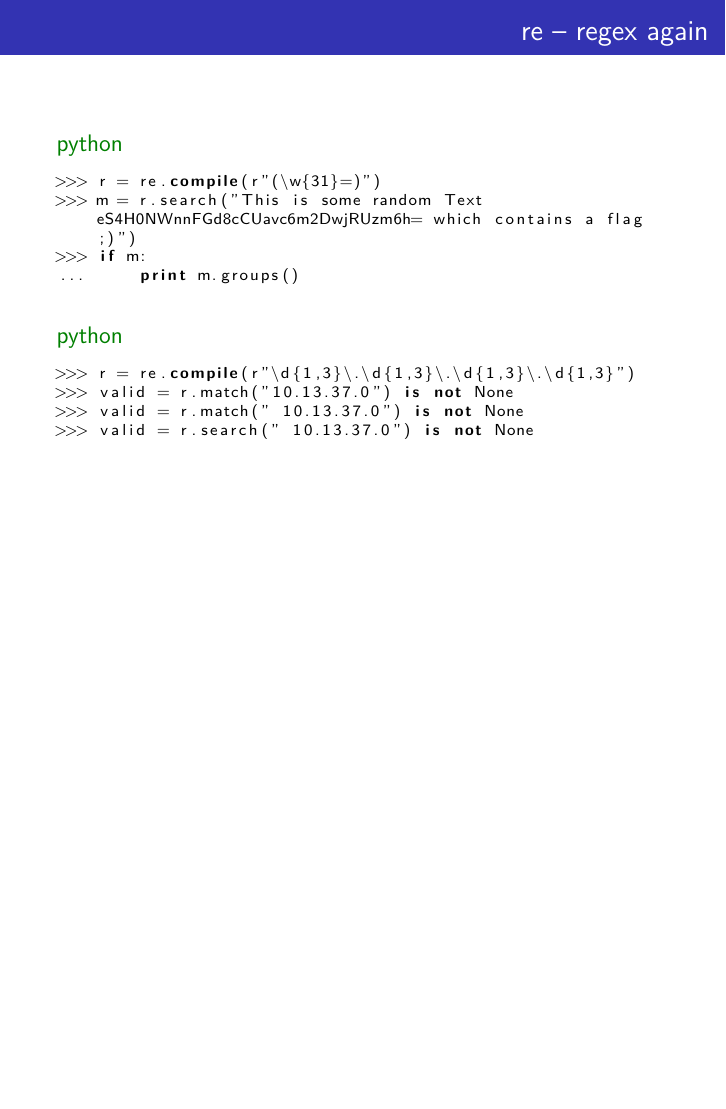
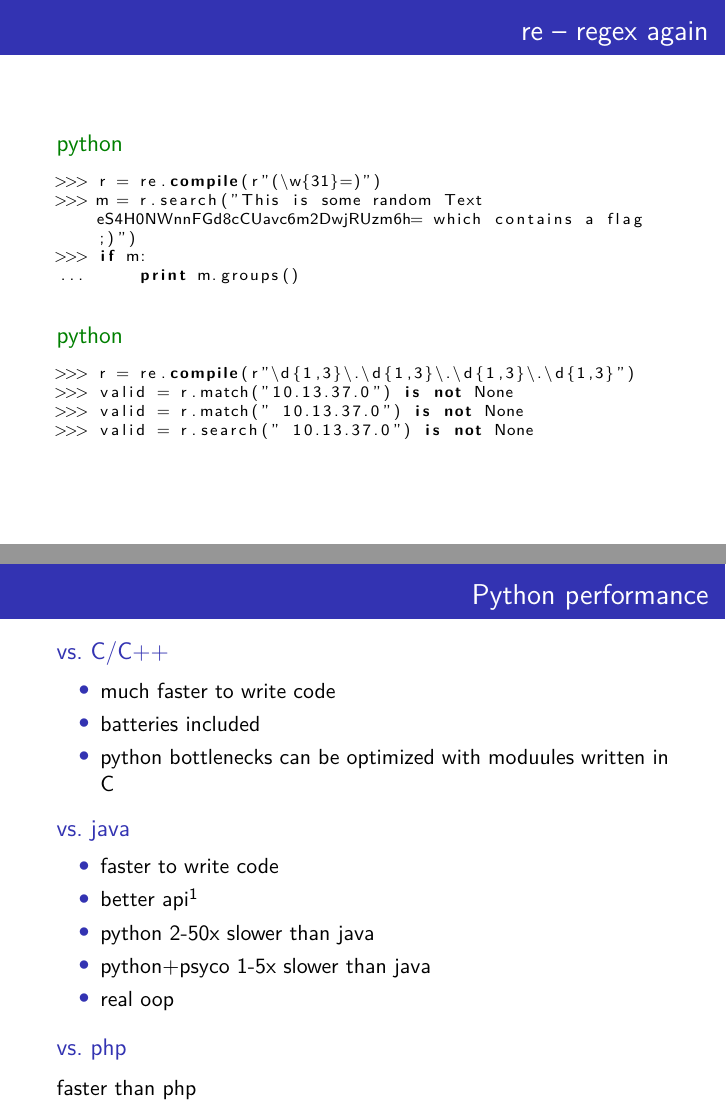
Before and after one commit to sprungknoedl/python-workshop, LaTeX slides (ppt2/presentation.tex): page 11 of 23 before the commit and pages 11 and 12 of 24 after it, the two joined at a grey line, the shorter picture padded with empty space. Compiled offline with pdfLaTeX.

Commit message:
added performance frame

```diff
--- a/ppt2/presentation.tex
+++ b/ppt2/presentation.tex
@@ -171,6 +171,40 @@ while True:
 
 \section{Python performance}	% tom
 %%%%%%%%%%%%%%%%%%%%%%%%%%%%
+\begin{frame}[fragile]
+    \frametitle{Python performance}
+    \begin{block}{vs. C/C++}
+    \begin{itemize}
+        \item much faster to write code
+        \item batteries included
+        \item python bottlenecks can be optimized with moduules written in C
+    \end{itemize}
+    \end{block}
+
+    \begin{block}{vs. java}
+    \begin{itemize}
+        \item faster to write code
+        \item better api\footnote{\url{http://paulbuchheit.blogspot.com/2007/05/amazingly-bad-apis.html}}
+        \item python 2-50x slower than java
+        \item python+psyco 1-5x slower than java
+        \item real oop
+    \end{itemize}
+    \end{block}
+
+    \begin{block}{vs. php}
+        \item faster than php
+        \item more use cases
+    \end{block}
+
+    \begin{alertblock}{conclusions}
+    \begin{itemize}
+        \item start of python interpreted costs!
+        \item much faster coding
+        \item \textbf{most performance bottlenecks are wrong algorithms}
+        \item \url{http://wiki.python.org/moin/PythonSpeed}
+    \end{itemize}
+    \end{alertblock}
+\end{frame}
 
 \section{List Comprehensions}	% tom
 %%%%%%%%%%%%%%%%%%%%%%%%%%%%%
```
